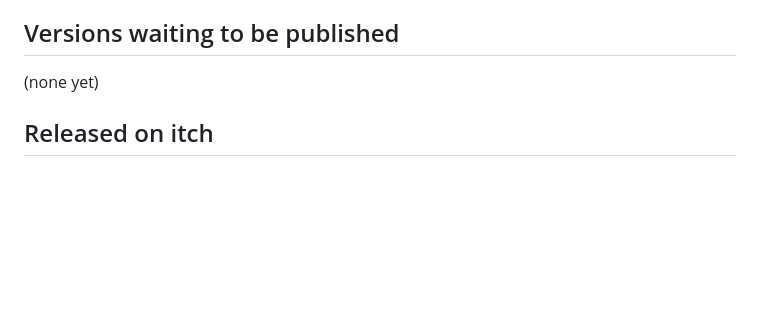
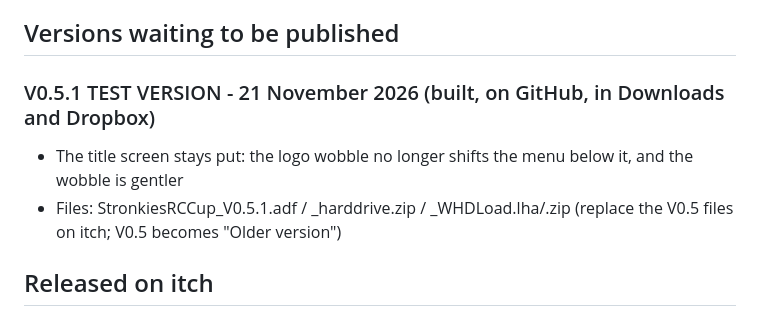
Before and after one commit to stronkie/rcgame, a Markdown page: itch/PENDING_RELEASE.md, the part around the change. Rendered like a GitHub page; blank space fills up the shorter version.

```diff
--- a/itch/PENDING_RELEASE.md
+++ b/itch/PENDING_RELEASE.md
@@ -13,7 +13,10 @@ Keep the demo as it is.
 itch edit page: https://itch.io/game/edit/5410595 (public page https://stronkie.itch.io/rc-turbo-cup)
 
 ## Versions waiting to be published
-(none yet)
+
+### V0.5.1 TEST VERSION - 21 November 2026 (built, on GitHub, in Downloads and Dropbox)
+- The title screen stays put: the logo wobble no longer shifts the menu below it, and the wobble is gentler
+- Files: StronkiesRCCup_V0.5.1.adf / _harddrive.zip / _WHDLoad.lha/.zip (replace the V0.5 files on itch; V0.5 becomes "Older version")
 
 ## Released on itch
 
```
Also changed, not shown: README.md (+10 -7 lines), itch/cover_630x500.png, 17 other files.
